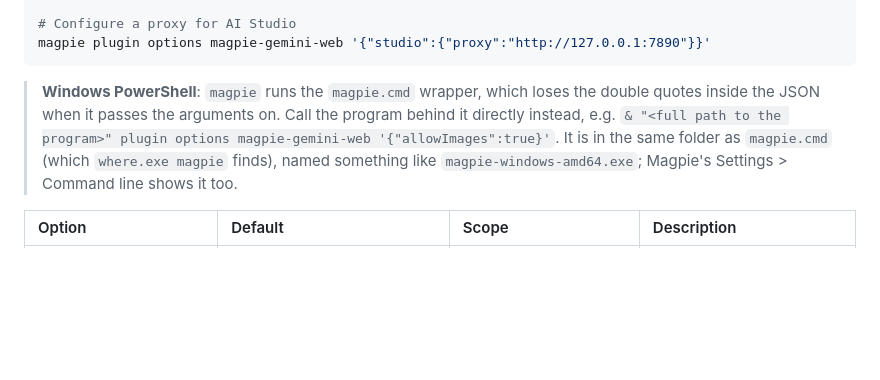
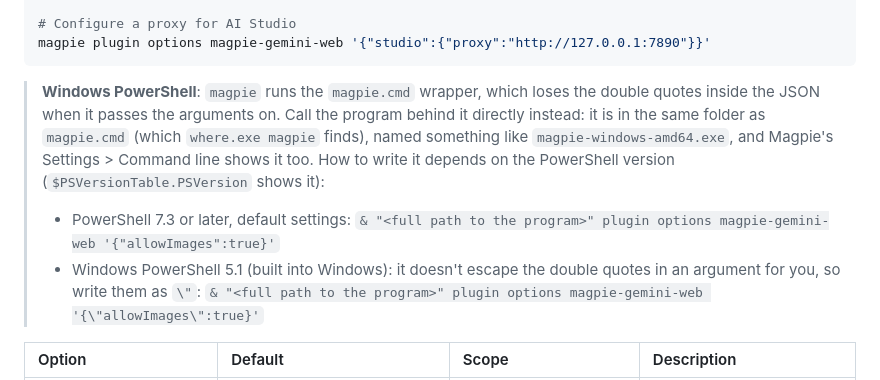
Before and after one commit to BUKOWSKIREAL/magpie-gemini-web, a Markdown page: README.en.md, the part around the change. Rendered like a GitHub page; folded sections open; blank space fills up the shorter version.

````diff
--- a/README.en.md
+++ b/README.en.md
@@ -74,7 +74,9 @@ magpie plugin options magpie-gemini-web '{"allowImages":true}'
 magpie plugin options magpie-gemini-web '{"studio":{"proxy":"http://127.0.0.1:7890"}}'
 ```
 
-> **Windows PowerShell**: `magpie` runs the `magpie.cmd` wrapper, which loses the double quotes inside the JSON when it passes the arguments on. Call the program behind it directly instead, e.g. `& "<full path to the program>" plugin options magpie-gemini-web '{"allowImages":true}'`. It is in the same folder as `magpie.cmd` (which `where.exe magpie` finds), named something like `magpie-windows-amd64.exe`; Magpie's Settings > Command line shows it too.
+> **Windows PowerShell**: `magpie` runs the `magpie.cmd` wrapper, which loses the double quotes inside the JSON when it passes the arguments on. Call the program behind it directly instead: it is in the same folder as `magpie.cmd` (which `where.exe magpie` finds), named something like `magpie-windows-amd64.exe`, and Magpie's Settings > Command line shows it too. How to write it depends on the PowerShell version (`$PSVersionTable.PSVersion` shows it):
+> - PowerShell 7.3 or later, default settings: `& "<full path to the program>" plugin options magpie-gemini-web '{"allowImages":true}'`
+> - Windows PowerShell 5.1 (built into Windows): it doesn't escape the double quotes in an argument for you, so write them as `\"`: `& "<full path to the program>" plugin options magpie-gemini-web '{\"allowImages\":true}'`
 
 | Option | Default | Scope | Description |
 | :--- | :--- | :--- | :--- |
````
Also changed, not shown: README.md (+3 -1 lines).
